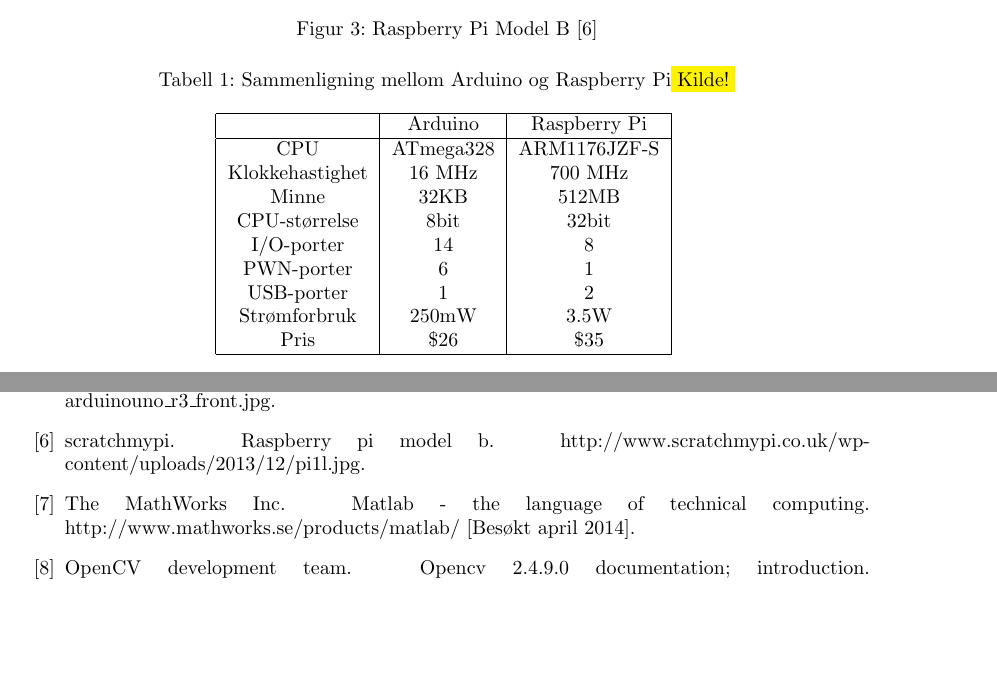
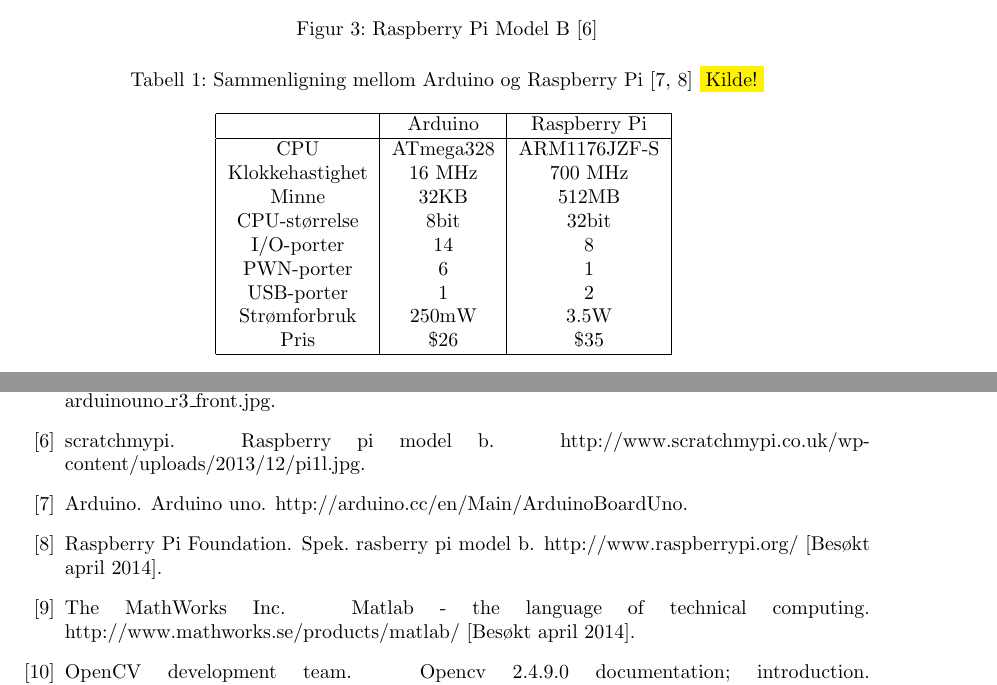
Before and after one commit to Aqwis/instrumentering-og-styring, a LaTeX paper (Ny-rapport/top.tex, which reads Ny-rapport/rapport.bib, Ny-rapport/teori.tex): two parts of pages 11 and 24 of 24, joined at a grey line, cut so that both start at the same text, the shorter picture padded with empty space. Compiled offline with pdfLaTeX.

Commit message:
asdfghjkl

```diff
--- a/Ny-rapport/rapport.bib
+++ b/Ny-rapport/rapport.bib
@@ -79,5 +79,5 @@
 @Misc{RpiSpec,
 author = {Raspberry Pi Foundation},
 title = {Spek. Rasberry Pi model B},
-note = {http://www.raspberrypi.org/product/model-b/}
+note = {http://www.raspberrypi.org/ [Besøkt april 2014]}
 }
--- a/Ny-rapport/teori.tex
+++ b/Ny-rapport/teori.tex
@@ -72,7 +72,7 @@
 En sammenlikning mellom Arduino Uno og Raspberry Pi model B er gitt i tabell [\ref{tab:ArdRas}]
 
 \begin{table}[h!]
-\caption{Sammenligning mellom Arduino og Raspberry Pi\colorbox{yellow}{Kilde!}}
+\caption{Sammenligning mellom Arduino og Raspberry Pi \cite{ArduinoSpec,RpiSpec} \colorbox{yellow}{Kilde!}}
 \centering
 \begin{tabular}{ |c |c |c| }
 	\hline
```
